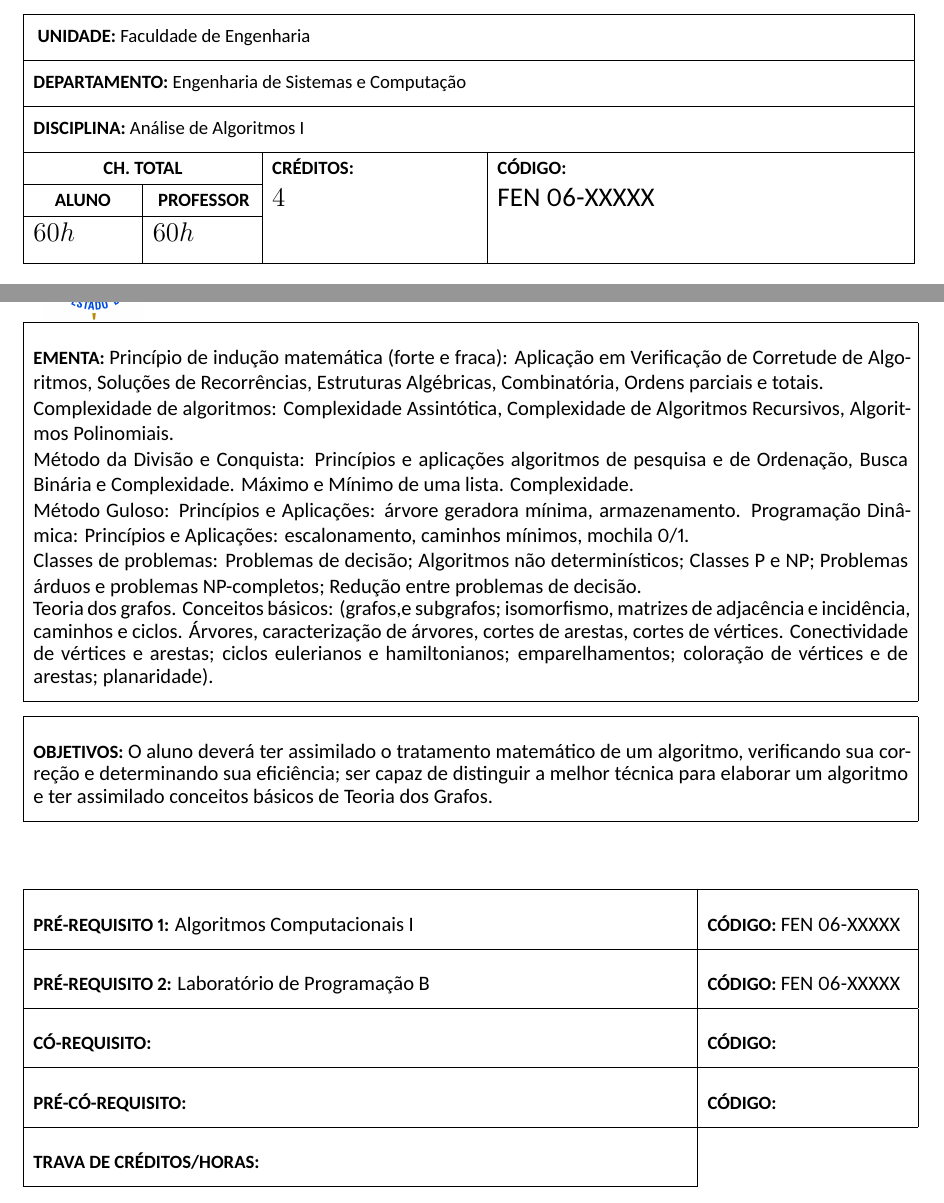
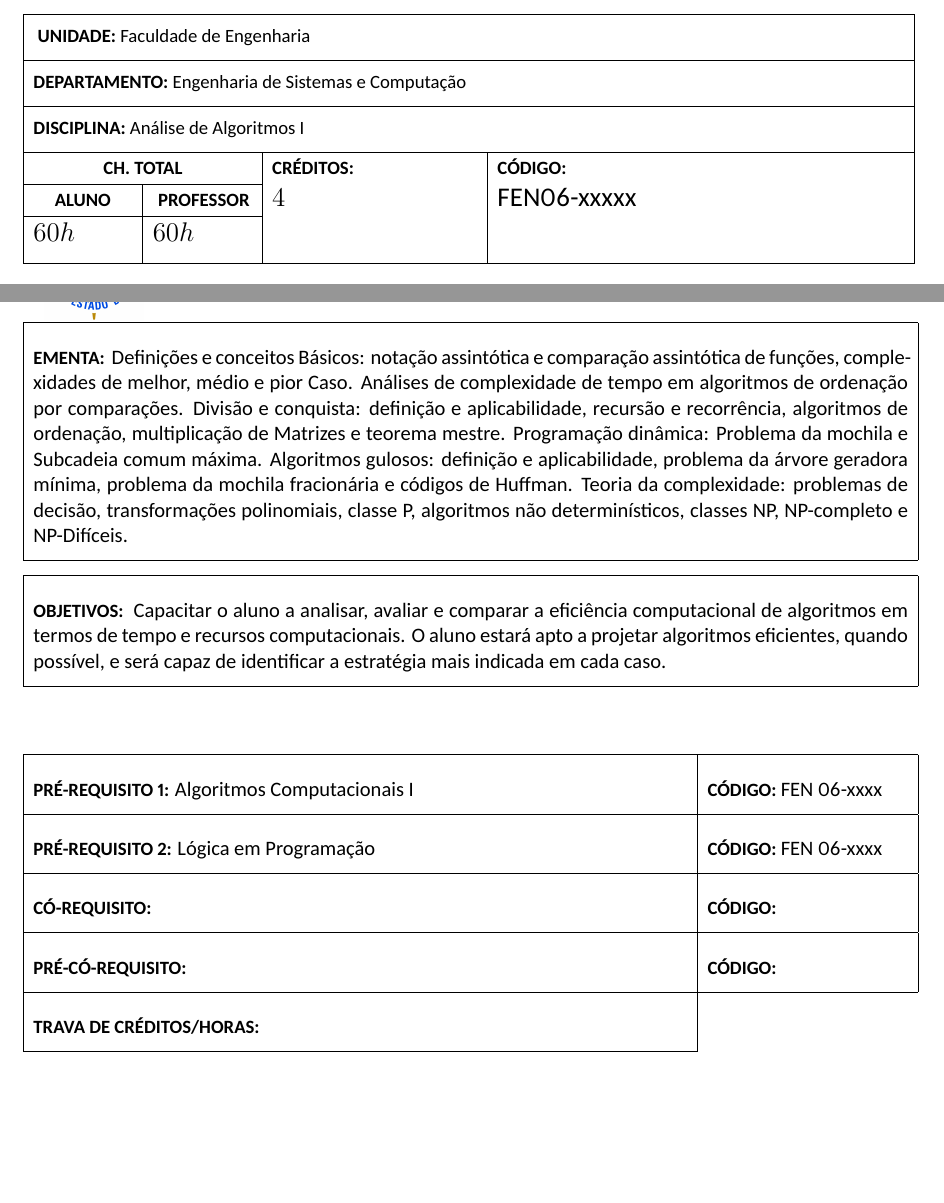
Before and after one commit to jaraujouerj/CurriculoDesc2024, a LaTeX document (AnaliseDeAlgoritmos.tex): two parts of pages 1 and 2 of 3, joined at a grey line, cut so that both start at the same text, the shorter picture padded with empty space. Compiled offline with XeLaTeX.

Commit message:
Atualizado Análise de Algoritmos

```diff
--- a/AnaliseDeAlgoritmos.tex
+++ b/AnaliseDeAlgoritmos.tex
@@ -6,32 +6,36 @@
 
 \begin{document}
 
-\ndisciplina 		{\AnAlg}
-\nomeprofessor	    {Sheila Regina Murgel Veloso}
-\matriculaprofessor {34558-7}
-\objetivos	        {O aluno deverá ter assimilado o tratamento matemático de um algoritmo, verificando sua correção e determinando sua eficiência; ser capaz de distinguir a melhor técnica para elaborar um algoritmo e ter assimilado conceitos básicos de Teoria dos Grafos.
+\ndisciplina {\AnAlg}
+\nomeprofessor	{Giomar Oliver Sequeiros Olivera}
+\matriculaprofessor{41726-1}
+\chta		{\AnAlgCH h}%carga horária total aluno
+\codigo	{FEN06-xxxxx}%Código da disciplina
+
+\objetivos	{
+  Capacitar o aluno a analisar, avaliar e comparar a eficiência computacional de algoritmos em termos de tempo e recursos computacionais.
+  O aluno estará apto a projetar algoritmos eficientes, quando possível, e será capaz de identificar a estratégia mais indicada em cada caso.
+
 }
 
-\ementa	            {Princípio de indução matemática (forte e fraca): Aplicação em Verificação de Corretude de  Algoritmos, Soluções de Recorrências, Estruturas   Algébricas, Combinatória, Ordens parciais e totais.
+\ementa{
+  Definições e conceitos Básicos: notação assintótica e comparação assintótica de funções, complexidades de melhor, médio e pior Caso.
+  Análises de complexidade de tempo em algoritmos de ordenação por comparações.
+  Divisão e conquista: definição e aplicabilidade, recursão e recorrência, algoritmos de ordenação, multiplicação de Matrizes e teorema mestre.
+  Programação dinâmica: Problema da mochila e Subcadeia comum máxima.
+  Algoritmos gulosos: definição e aplicabilidade, problema da árvore geradora mínima, problema da mochila fracionária e códigos de Huffman.
+  Teoria da complexidade: problemas de decisão, transformações polinomiais, classe P, algoritmos não determinísticos, classes NP, NP-completo e NP-Difíceis.
 
-Complexidade de algoritmos: Complexidade Assintótica, Complexidade de Algoritmos Recursivos, Algoritmos Polinomiais.
+}
+\preum		    {\AlgComp} % Algoritmos Computacionais
+\codpreum		{\AlgCompCod} % Código do Algoritmos Computacionais
+\predois		{\LogProg} % Lógica em Programação
+\codpredois	    {\LogProgCod} % Código do Lógica em Programação
 
-Método da Divisão e Conquista: Princípios e aplicações algoritmos de pesquisa e de Ordenação, Busca Binária e Complexidade. Máximo e Mínimo de uma lista. Complexidade.
 
-Método Guloso: Princípios  e Aplicações: árvore geradora mínima, armazenamento.
-Programação Dinâmica: Princípios e Aplicações: escalonamento, caminhos mínimos, mochila 0/1.
+\credteorica	{2} %
+\credlab		{2} %
+\semipresencial	{} %
 
-Classes de problemas: Problemas de decisão; Algoritmos não determinísticos; Classes P e NP; Problemas árduos e problemas NP-completos; Redução entre problemas de decisão.
-
-Teoria dos grafos. Conceitos básicos: (grafos,e subgrafos; isomorfismo, matrizes de adjacência e incidência, caminhos e ciclos. Árvores, caracterização de árvores, cortes de arestas, cortes de vértices. Conectividade de vértices e arestas; ciclos eulerianos e hamiltonianos; emparelhamentos; coloração de vértices e de arestas; planaridade).
-}
-
-\preum		    {Algoritmos Computacionais I} %
-\codpreum		{FEN 06-XXXXX} %
-\predois		{Laboratório de Programação B} %
-\codpredois	    {FEN 06-XXXXX} %
-\credteorica	{4} %
-\chta 			{\AnAlgCH h}%carga horária total aluno
-
-\formementa{AnAlg}
+\formementa{AnaAlg}
 \end{document}
```
Also changed, not shown: AnaliseDeAlgoritmos.pdf, AnaliseDeAlgoritmos.tex (2 more changed lines).
